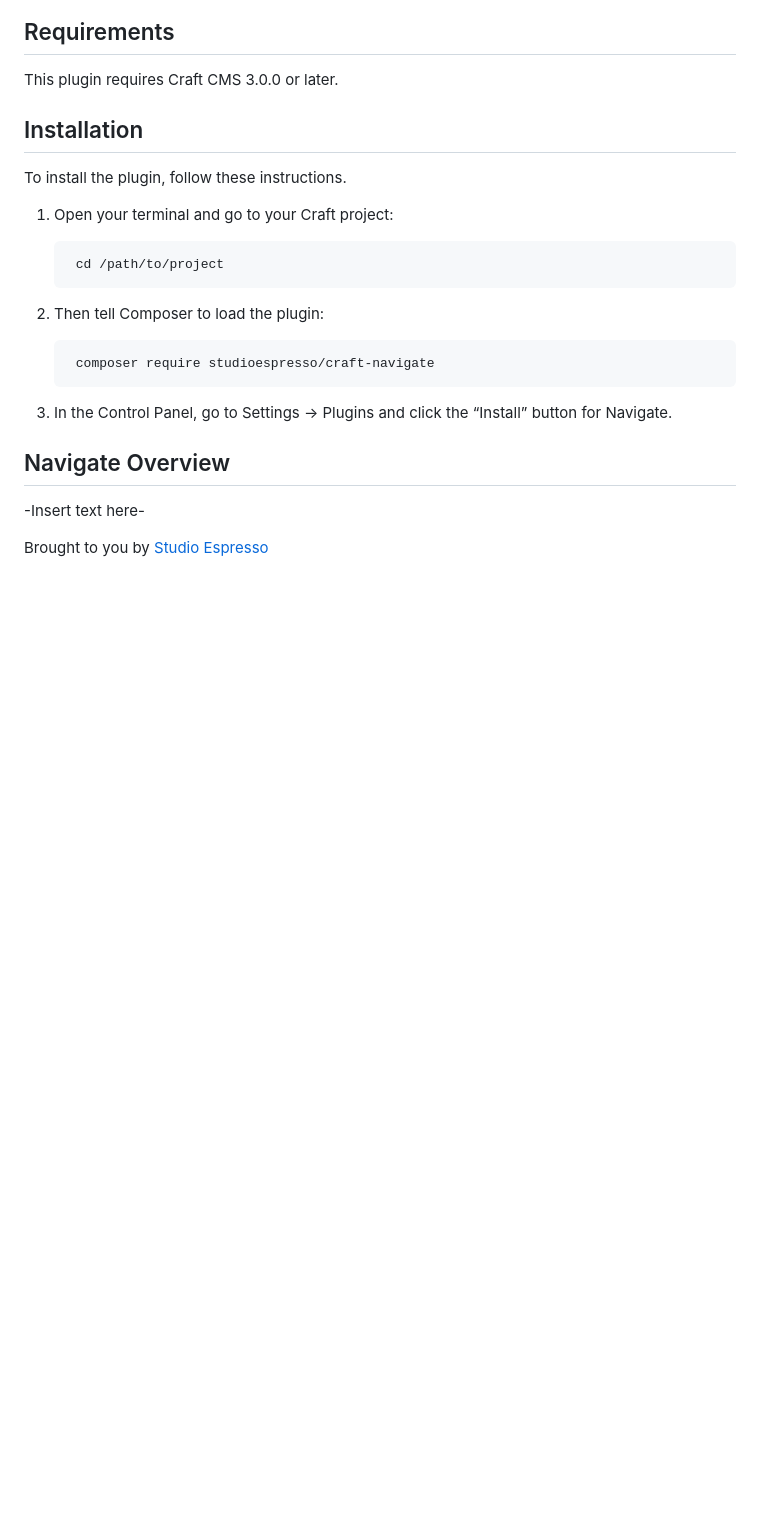
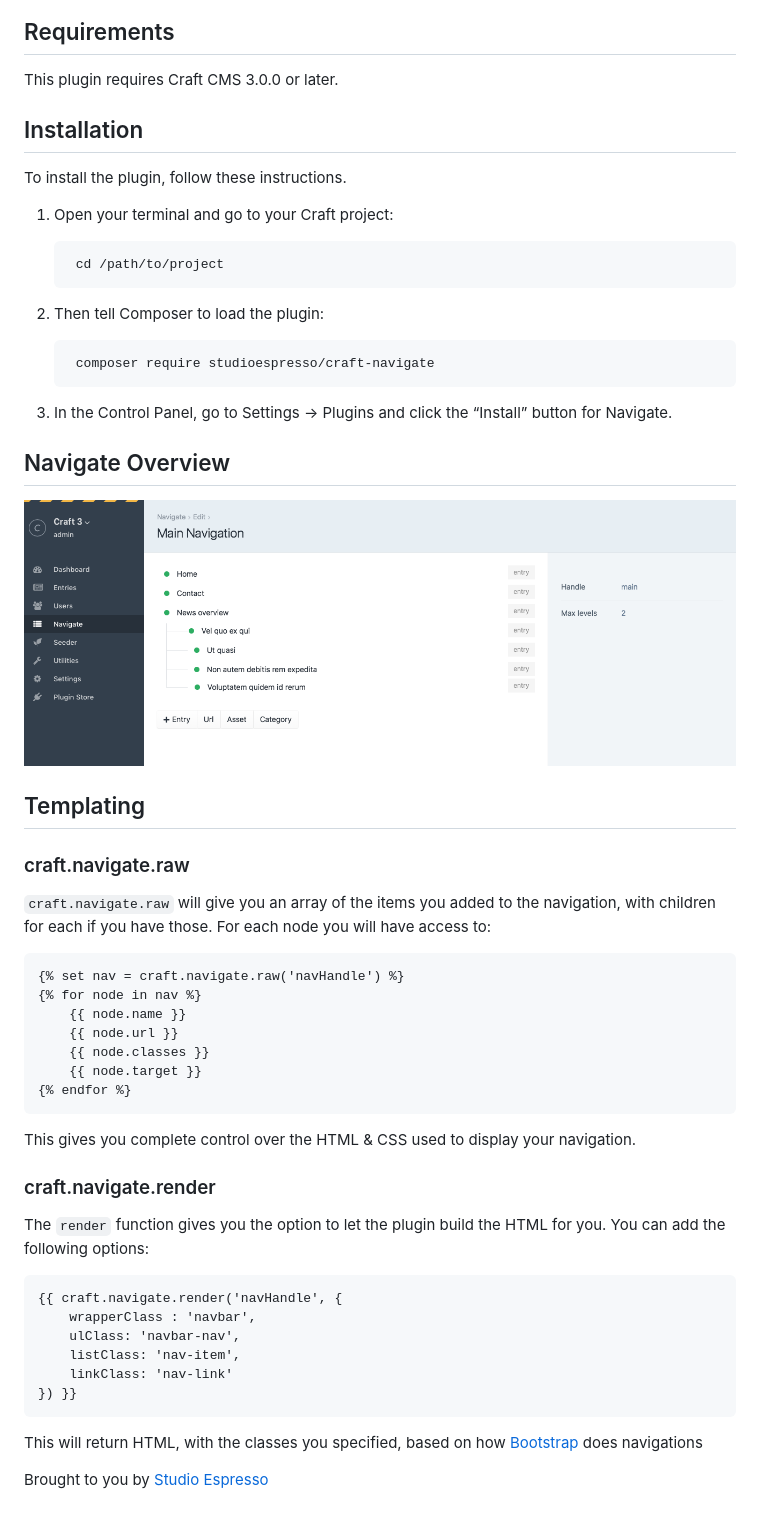
Before and after one commit to studioespresso/craft-navigate, a Markdown page: README.md, the part around the change. GitHub-like rendering; pictures changed too: resources/screenshots/navigate-nodes.png (added); blank space fills up the shorter version.

Commit message:
Readme & screenshots

```diff
--- a/README.md
+++ b/README.md
@@ -22,6 +22,37 @@ To install the plugin, follow these instructions.
 
 ## Navigate Overview
 
--Insert text here-
+![Screenshot](resources/screenshots/navigate-nodes.png)
+
+## Templating
+
+### craft.navigate.raw
+
+`craft.navigate.raw` will give you an array of the items you added to the navigation, with children for each if you have those.
+For each node you will have access to:
+
+    {% set nav = craft.navigate.raw('navHandle') %}
+    {% for node in nav %}
+    	{{ node.name }}
+    	{{ node.url }}
+    	{{ node.classes }}
+    	{{ node.target }}
+   	{% endfor %}
+
+This gives you complete control over the HTML & CSS used to display your navigation.
+
+### craft.navigate.render
+
+The `render` function gives you the option to let the plugin build the HTML for you. You can add the following options:
+
+    {{ craft.navigate.render('navHandle', {
+        wrapperClass : 'navbar',
+        ulClass: 'navbar-nav',
+        listClass: 'nav-item',
+        linkClass: 'nav-link'
+    }) }}
+
+This will return HTML, with the classes you specified, based on how [Bootstrap](http://getbootstrap.com/docs/4.1/components/navbar/) does navigations
+
 
 Brought to you by [Studio Espresso](https://studioespresso.co)
```
Also changed, not shown: resources/screenshots/navigate-naves.png (added), 1 other file.
